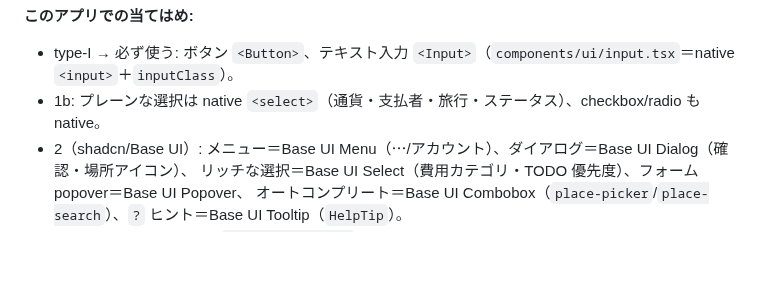
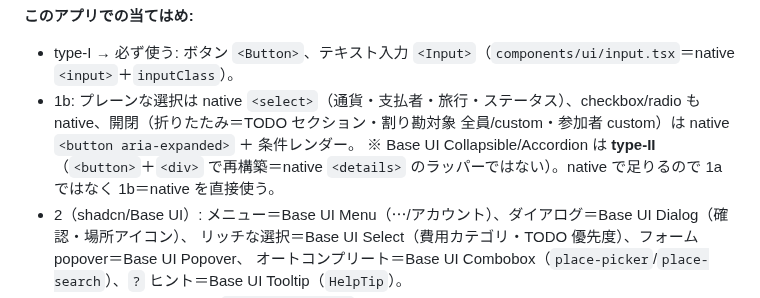
Before and after one commit to shidetake/triplot, a Markdown page: docs/design-guidelines.md, the part around the change. GitHub-like rendering; blank space fills up the shorter version.

Commit message:
docs: 開閉(折りたたみ)を 1b の例に追記
disclosure は native <button aria-expanded>+条件レンダーで足りる。Base UI
Collapsible/Accordion は type-II(div で再構築・native <details> のラッパーでは
ない)なので、1a ではなく 1b=native を直接使う、と理由つきで明文化。

Co-Authored-By: Claude Opus 4.8 <noreply@anthropic.com>

```diff
--- a/docs/design-guidelines.md
+++ b/docs/design-guidelines.md
@@ -138,7 +138,8 @@ UI 部品が要るときは下のフローで**上から**選ぶ。**「shadcn
 **このアプリでの当てはめ:**
 
 - type-I → 必ず使う: ボタン `<Button>`、テキスト入力 `<Input>`（`components/ui/input.tsx`＝native `<input>`＋`inputClass`）。
-- 1b: プレーンな選択は native `<select>`（通貨・支払者・旅行・ステータス）、checkbox/radio も native。
+- 1b: プレーンな選択は native `<select>`（通貨・支払者・旅行・ステータス）、checkbox/radio も native、開閉（折りたたみ＝TODO セクション・割り勘対象 全員/custom・参加者 custom）は native `<button aria-expanded>` ＋ 条件レンダー。
+  ※ Base UI Collapsible/Accordion は **type-II**（`<button>`＋`<div>` で再構築＝native `<details>` のラッパーではない）。native で足りるので 1a ではなく 1b＝native を直接使う。
 - 2（shadcn/Base UI）: メニュー＝Base UI Menu（⋯/アカウント）、ダイアログ＝Base UI Dialog（確認・場所アイコン）、
   リッチな選択＝Base UI Select（費用カテゴリ・TODO 優先度）、フォーム popover＝Base UI Popover、
   オートコンプリート＝Base UI Combobox（`place-picker`/`place-search`）、`?` ヒント＝Base UI Tooltip（`HelpTip`）。
```
